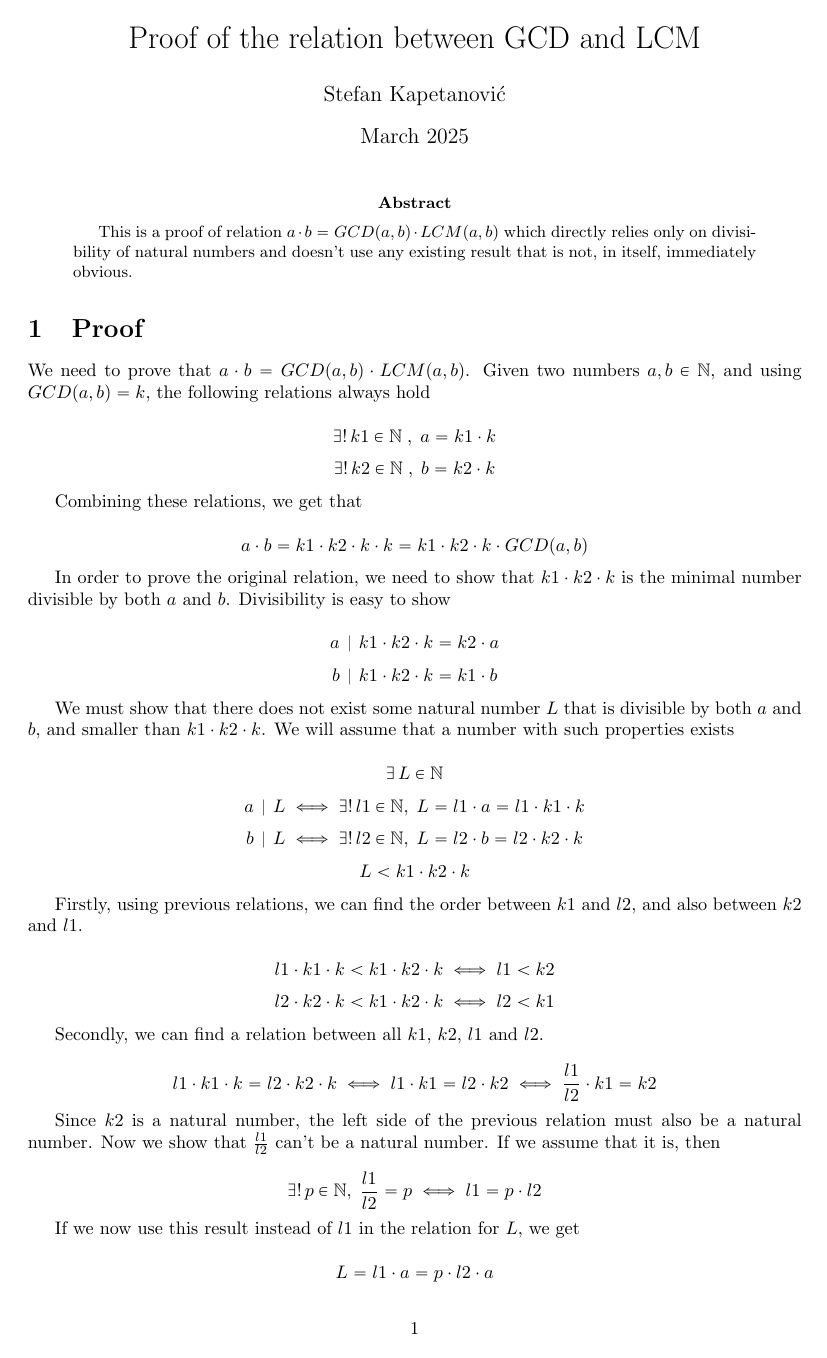
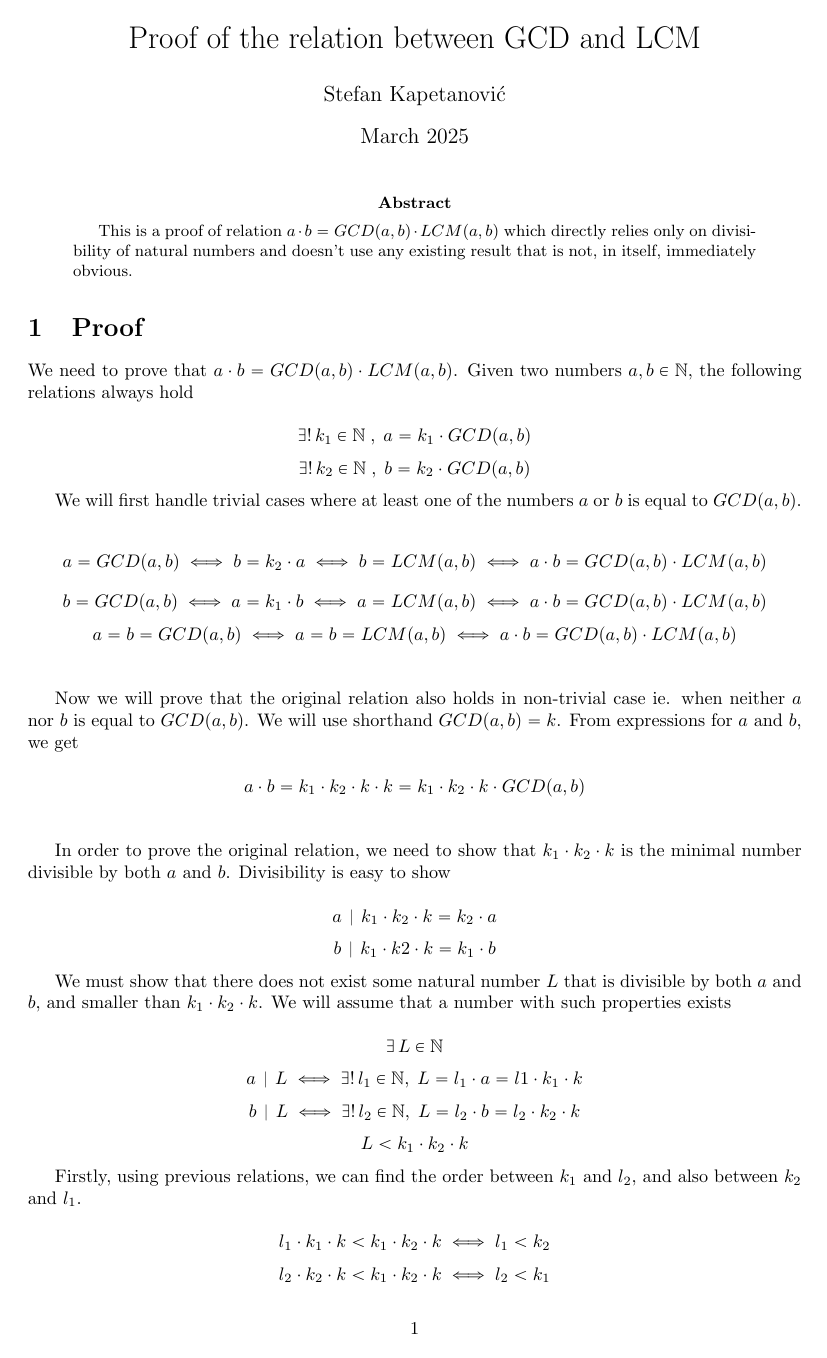
Before and after one commit to stekap000/articles, a LaTeX paper (Proof of the relation between GCD and LCM.tex): page 1 of 2. Compiled offline with pdfLaTeX.

Commit message:
clarification

```diff
--- a/Proof of the relation between GCD and LCM.tex
+++ b/Proof of the relation between GCD and LCM.tex
@@ -26,40 +26,47 @@ This is a proof of relation $a \cdot b = GCD(a, b) \cdot LCM(a, b)$ which direct
 \section{Proof}
 
 We need to prove that $a \cdot b = GCD(a, b) \cdot LCM(a, b)$.
-Given two numbers $a, b \in \mathbb{N}$, and using $GCD(a, b) = k$, the following relations always hold
+Given two numbers $a, b \in \mathbb{N}$, the following relations always hold
 
-\[ \exists! \, k1 \in \mathbb{N} \; , \; a = k1 \cdot k \]
-\[ \exists! \, k2 \in \mathbb{N} \; , \; b = k2 \cdot k \]
+\[ \exists! \, k_1 \in \mathbb{N} \; , \; a = k_1 \cdot GCD(a, b) \]
+\[ \exists! \, k_2 \in \mathbb{N} \; , \; b = k_2 \cdot GCD(a, b) \]
 
-Combining these relations, we get that
+We will first handle trivial cases where at least one of the numbers $a$ or $b$ is equal to $GCD(a, b)$.
 
-\[ a \cdot b = k1 \cdot k2 \cdot k \cdot k = k1 \cdot k2 \cdot k \cdot GCD(a, b) \]
+\[ a = GCD(a, b) \iff b = k_2 \cdot a \iff b = LCM(a, b) \iff a \cdot b = GCD(a, b) \cdot LCM(a ,b) \]
+\[ b = GCD(a, b) \iff a = k_1 \cdot b \iff a = LCM(a, b) \iff a \cdot b = GCD(a, b) \cdot LCM(a ,b) \]
+\[ a = b = GCD(a, b) \iff a = b = LCM(a, b) \iff a \cdot b = GCD(a, b) \cdot LCM(a ,b) \]
+\[\]
 
-In order to prove the original relation, we need to show that $k1 \cdot k2 \cdot k$ is the minimal number divisible by both $a$ and $b$. Divisibility is easy to show
+Now we will prove that the original relation also holds in non-trivial case ie. when neither $a$ nor $b$ is equal to $GCD(a, b)$. We will use shorthand $GCD(a, b) = k$. From expressions for $a$ and $b$, we get
 
-\[ a \divides k1 \cdot k2 \cdot k = k2 \cdot a \]
-\[ b \divides k1 \cdot k2 \cdot k = k1 \cdot b \]
+\[ a \cdot b = k_1 \cdot k_2 \cdot k \cdot k = k_1 \cdot k_2 \cdot k \cdot GCD(a, b) \]
+\[\]
 
-We must show that there does not exist some natural number $L$ that is divisible by both $a$ and $b$, and smaller than $k1 \cdot k2 \cdot k$. We will assume that a number with such properties exists
+In order to prove the original relation, we need to show that $k_1 \cdot k_2 \cdot k$ is the minimal number divisible by both $a$ and $b$. Divisibility is easy to show
+
+\[ a \divides k_1 \cdot k_2 \cdot k = k_2 \cdot a \]
+\[ b \divides k_1 \cdot k2 \cdot k = k_1 \cdot b \]
+
+We must show that there does not exist some natural number $L$ that is divisible by both $a$ and $b$, and smaller than $k_1 \cdot k_2 \cdot k$. We will assume that a number with such properties exists
 
 \[ \exists \, L \in \mathbb{N} \]
-\[ a \divides L \iff \exists! \, l1 \in \mathbb{N} , \; L = l1 \cdot a = l1 \cdot k1 \cdot k \]
-\[ b \divides L \iff \exists! \, l2 \in \mathbb{N}, \; L = l2 \cdot b = l2 \cdot k2 \cdot k \]
-\[ L < k1 \cdot k2 \cdot k \]
+\[ a \divides L \iff \exists! \, l_1 \in \mathbb{N} , \; L = l_1 \cdot a = l1 \cdot k_1 \cdot k \]
+\[ b \divides L \iff \exists! \, l_2 \in \mathbb{N}, \; L = l_2 \cdot b = l_2 \cdot k_2 \cdot k \]
+\[ L < k_1 \cdot k_2 \cdot k \]
 
-Firstly, using previous relations, we can find the order between $k1$ and $l2$, and also between $k2$ and $l1$.
+Firstly, using previous relations, we can find the order between $k_1$ and $l_2$, and also between $k_2$ and $l_1$.
 
-\[ l1 \cdot k1 \cdot k < k1 \cdot k2 \cdot k \iff l1 < k2 \]
-\[ l2 \cdot k2 \cdot k < k1 \cdot k2 \cdot k \iff l2 < k1 \]
+\[ l_1 \cdot k_1 \cdot k < k_1 \cdot k_2 \cdot k \iff l_1 < k_2 \]
+\[ l_2 \cdot k_2 \cdot k < k_1 \cdot k_2 \cdot k \iff l_2 < k_1 \]
 
-Secondly, we can find a relation between all $k1$, $k2$, $l1$ and $l2$.
+Secondly, we can find a relation between all $k_1$, $k_2$, $l_1$ and $l_2$.
 
-\[ l1 \cdot k1 \cdot k = l2 \cdot k2 \cdot k \iff l1 \cdot k1 = l2 \cdot k2 \iff \frac{l1}{l2} \cdot k1 = k2 \]
+\[ l_1 \cdot k_1 \cdot k = l_2 \cdot k_2 \cdot k \iff l_1 \cdot k_1 = l_2 \cdot k_2 \iff \frac{l_1}{l_2} \cdot k_1 = k_2 \]
 
-Since $k2$ is a natural number, the left side of the previous relation must also be a natural number. Now we show that $\frac{l1}{l2}$ can't be a natural number. If we assume that it is, then
+Since $k_2$ is a natural number, the left side of the previous relation must also be a natural number. Now we show that $\frac{l_1}{l_2}$ can't be a natural number. If we assume that it is, then
 
-\[ \exists! \, p \in \mathbb{N} , \; \frac{l1}{l2} = p \iff l1 = p \cdot l2 \]
+\[ \exists! \, p \in \mathbb{N} , \; \frac{l_1}{l_2} = p \iff l_1 = p \cdot l_2 \]
 
-If we now use this result instead of $l1$ in the relation for $L$, we get
+If we now use this result instead of $l_1$ in the relation for $L$, we get
 
-\[ L = l1 \cdot a = p \cdot l2 \cdot a \]
```
Also changed, not shown: Proof of the relation between GCD and LCM.pdf, Proof of the relation between GCD and LCM.tex (25 more changed lines).
